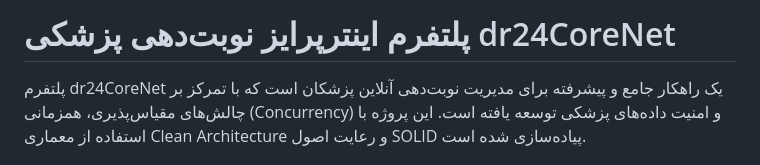
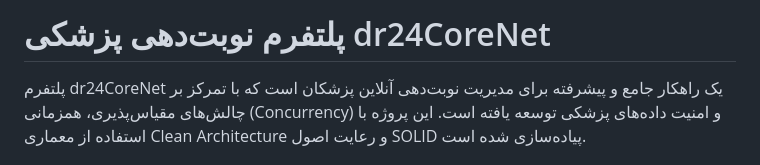
Before and after one commit to danialchoopan/dr24CoreNet, a Markdown page: README.md, the part around the change. GitHub-like rendering.

Commit message:
Update project title in README.md

```diff
--- a/README.md
+++ b/README.md
@@ -1,4 +1,4 @@
-# پلتفرم اینترپرایز نوبت‌دهی پزشکی dr24CoreNet
+# پلتفرم نوبت‌دهی پزشکی dr24CoreNet
 
 پلتفرم dr24CoreNet یک راهکار جامع و پیشرفته برای مدیریت نوبت‌دهی آنلاین پزشکان است که با تمرکز بر چالش‌های مقیاس‌پذیری، همزمانی (Concurrency) و امنیت داده‌های پزشکی توسعه یافته است. این پروژه با استفاده از معماری Clean Architecture و رعایت اصول SOLID پیاده‌سازی شده است.
 
```
